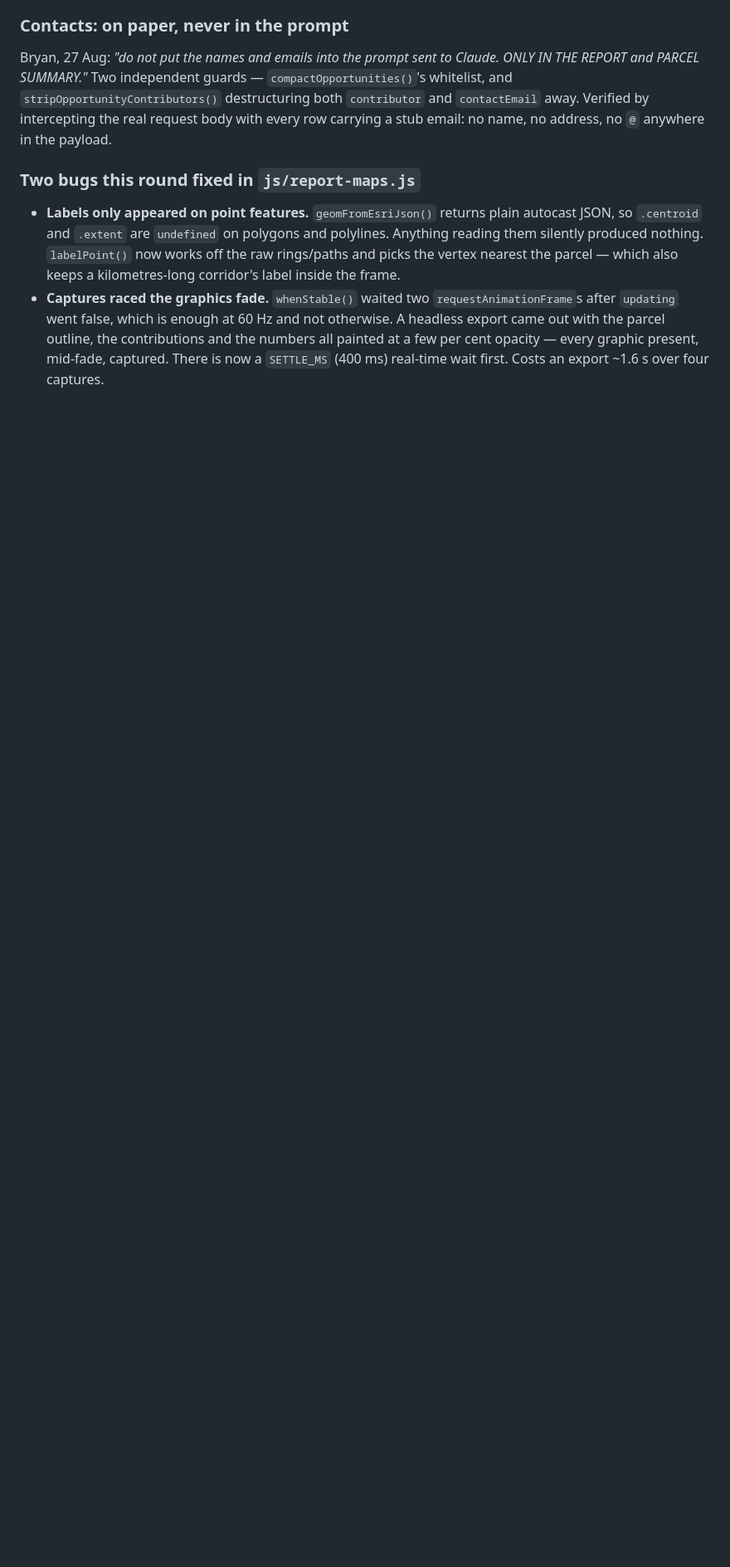
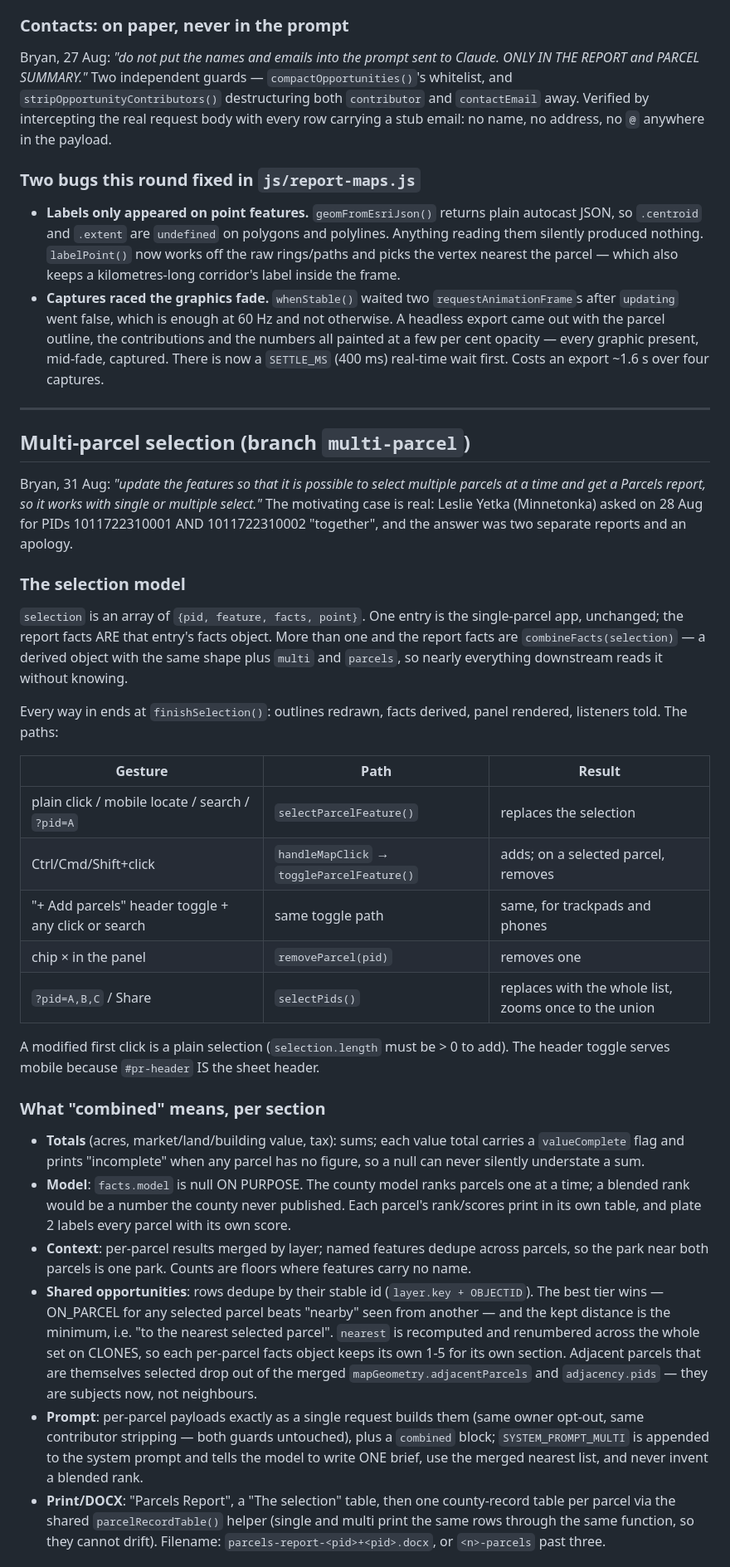
Before and after one commit to RTGS-Lab/nrpc-interactive-map, a Markdown page: docs/dev-notes.md, the part around one of its changes. Shown at 83% size. Drawn GitHub-style; blank space fills up the shorter version.

Commit message:
dev-notes: the multi-parcel selection model, what combined means, gotchas
Co-Authored-By: Claude Fable 5 <noreply@anthropic.com>
Claude-Session: https://claude.ai/code/session_01GiSh4dhdodQdWpT9qArV8P

```diff
--- a/docs/dev-notes.md
+++ b/docs/dev-notes.md
@@ -1023,3 +1023,67 @@ name, no address, no `@` anywhere in the payload.
   the contributions and the numbers all painted at a few per cent opacity —
   every graphic present, mid-fade, captured. There is now a `SETTLE_MS` (400 ms)
   real-time wait first. Costs an export ~1.6 s over four captures.
+
+---
+
+## Multi-parcel selection (branch `multi-parcel`)
+
+Bryan, 31 Aug: *"update the features so that it is possible to select multiple
+parcels at a time and get a Parcels report, so it works with single or multiple
+select."* The motivating case is real: Leslie Yetka (Minnetonka) asked on
+28 Aug for PIDs 1011722310001 AND 1011722310002 "together", and the answer was
+two separate reports and an apology.
+
+### The selection model
+
+`selection` is an array of `{pid, feature, facts, point}`. One entry is the
+single-parcel app, unchanged; the report facts ARE that entry's facts object.
+More than one and the report facts are `combineFacts(selection)` — a derived
+object with the same shape plus `multi` and `parcels`, so nearly everything
+downstream reads it without knowing.
+
+Every way in ends at `finishSelection()`: outlines redrawn, facts derived,
+panel rendered, listeners told. The paths:
+
+| Gesture | Path | Result |
+|---|---|---|
+| plain click / mobile locate / search / `?pid=A` | `selectParcelFeature()` | replaces the selection |
+| Ctrl/Cmd/Shift+click | `handleMapClick` → `toggleParcelFeature()` | adds; on a selected parcel, removes |
+| "+ Add parcels" header toggle + any click or search | same toggle path | same, for trackpads and phones |
+| chip × in the panel | `removeParcel(pid)` | removes one |
+| `?pid=A,B,C` / Share | `selectPids()` | replaces with the whole list, zooms once to the union |
+
+A modified first click is a plain selection (`selection.length` must be > 0 to
+add). The header toggle serves mobile because `#pr-header` IS the sheet header.
+
+### What "combined" means, per section
+
+- **Totals** (acres, market/land/building value, tax): sums; each value total
+  carries a `valueComplete` flag and prints "incomplete" when any parcel has
+  no figure, so a null can never silently understate a sum.
+- **Model**: `facts.model` is null ON PURPOSE. The county model ranks parcels
+  one at a time; a blended rank would be a number the county never published.
+  Each parcel's rank/scores print in its own table, and plate 2 labels every
+  parcel with its own score.
+- **Context**: per-parcel results merged by layer; named features dedupe
+  across parcels, so the park near both parcels is one park. Counts are floors
+  where features carry no name.
+- **Shared opportunities**: rows dedupe by their stable id (`layer.key +
+  OBJECTID`). The best tier wins — ON_PARCEL for any selected parcel beats
+  "nearby" seen from another — and the kept distance is the minimum, i.e.
+  "to the nearest selected parcel". `nearest` is recomputed and renumbered
+  across the whole set on CLONES, so each per-parcel facts object keeps its
+  own 1-5 for its own section. Adjacent parcels that are themselves selected
+  drop out of the merged `mapGeometry.adjacentParcels` and `adjacency.pids` —
+  they are subjects now, not neighbours.
+- **Prompt**: per-parcel payloads exactly as a single request builds them
+  (same owner opt-out, same contributor stripping — both guards untouched),
+  plus a `combined` block; `SYSTEM_PROMPT_MULTI` is appended to the system
+  prompt and tells the model to write ONE brief, use the merged nearest list,
+  and never invent a blended rank.
+- **Print/DOCX**: "Parcels Report", a "The selection" table, then one
+  county-record table per parcel via the shared `parcelRecordTable()` helper
+  (single and multi print the same rows through the same function, so they
+  cannot drift). Filename: `parcels-report-<pid>+<pid>.docx`, or
+  `<n>-parcels` past three.
+
```
Also changed, not shown: other parts of docs/dev-notes.md (+21 -0 lines).
